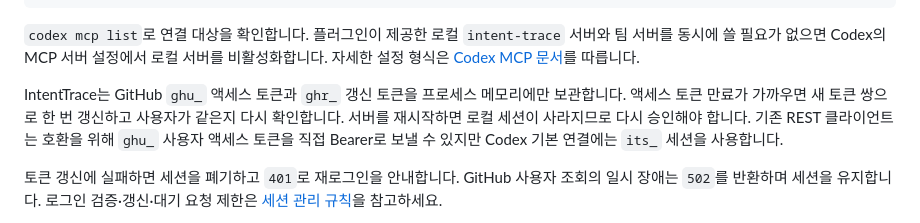
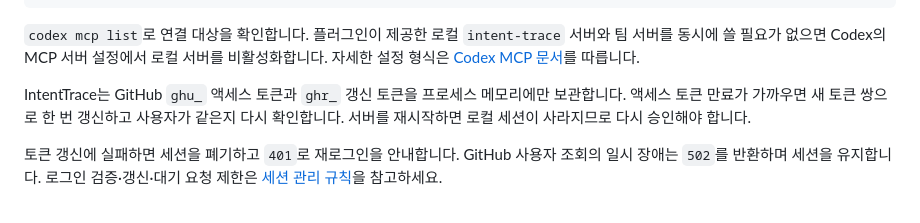
Before and after one commit to ljkhyeong/intent-trace, a Markdown page: README.md, the part around the change. Drawn GitHub-style.

Commit message:
docs: README의 ghu_ 직접 인증 호환 문장 제거
Co-Authored-By: Claude Opus 5.5 <noreply@anthropic.com>

```diff
--- a/README.md
+++ b/README.md
@@ -155,7 +155,7 @@ bearer_token_env_var = "INTENT_TRACE_SESSION_TOKEN"
 
 `codex mcp list`로 연결 대상을 확인합니다. 플러그인이 제공한 로컬 `intent-trace` 서버와 팀 서버를 동시에 쓸 필요가 없으면 Codex의 MCP 서버 설정에서 로컬 서버를 비활성화합니다. 자세한 설정 형식은 [Codex MCP 문서](https://learn.chatgpt.com/docs/extend/mcp)를 따릅니다.
 
-IntentTrace는 GitHub `ghu_` 액세스 토큰과 `ghr_` 갱신 토큰을 프로세스 메모리에만 보관합니다. 액세스 토큰 만료가 가까우면 새 토큰 쌍으로 한 번 갱신하고 사용자가 같은지 다시 확인합니다. 서버를 재시작하면 로컬 세션이 사라지므로 다시 승인해야 합니다. 기존 REST 클라이언트는 호환을 위해 `ghu_` 사용자 액세스 토큰을 직접 Bearer로 보낼 수 있지만 Codex 기본 연결에는 `its_` 세션을 사용합니다.
+IntentTrace는 GitHub `ghu_` 액세스 토큰과 `ghr_` 갱신 토큰을 프로세스 메모리에만 보관합니다. 액세스 토큰 만료가 가까우면 새 토큰 쌍으로 한 번 갱신하고 사용자가 같은지 다시 확인합니다. 서버를 재시작하면 로컬 세션이 사라지므로 다시 승인해야 합니다.
 
 토큰 갱신에 실패하면 세션을 폐기하고 `401`로 재로그인을 안내합니다. GitHub 사용자 조회의 일시 장애는 `502`를 반환하며 세션을 유지합니다. 로그인 검증·갱신·대기 요청 제한은 [세션 관리 규칙](docs/ADR-0005-github-web-oauth-memory-session.md)을 참고하세요.
 
```
